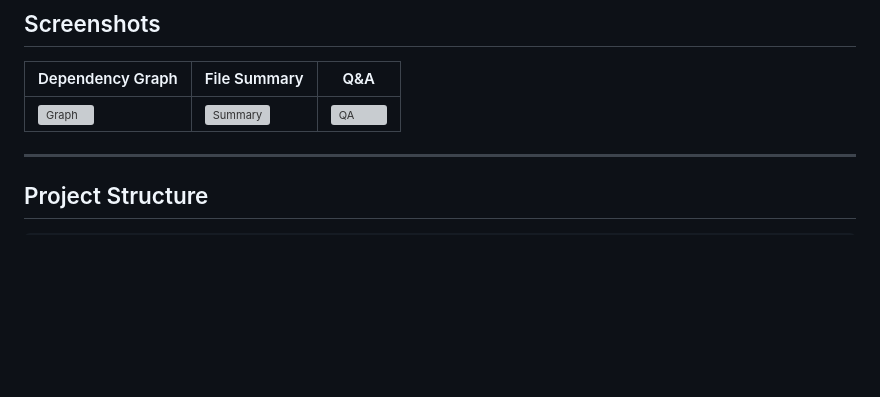
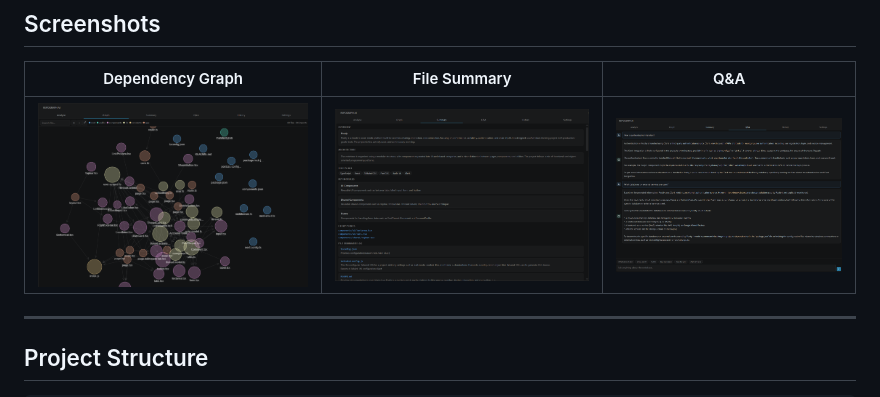
Before and after one commit to hermanyhho/wayfinder, a Markdown page: README.md, the part around the change. Rendered like a GitHub page; blank space fills up the shorter version; grey boxes are pictures that could not be loaded.

Commit message:
updating the file path

```diff
--- a/README.md
+++ b/README.md
@@ -111,7 +111,7 @@ Go to the **Analyze** tab and click **Analyze Workspace**. The extension will sc
 
 | Dependency Graph | File Summary | Q&A |
 |---|---|---|
-| ![Graph](assets/screenshot-graph.png) | ![Summary](assets/screenshot-summary.png) | ![QA](assets/screenshot-qa.png) |
+| ![Graph](./public/assets/screenshot-graph.png) | ![Summary](./public/assets/screenshot-summary.png) | ![QA](./public/assets/screenshot-qa.png) |
 
 ---
 
```
